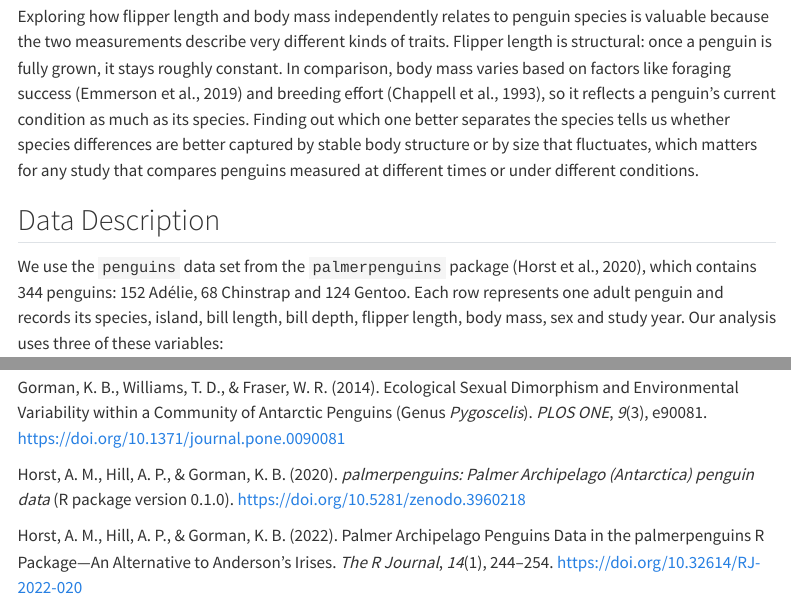
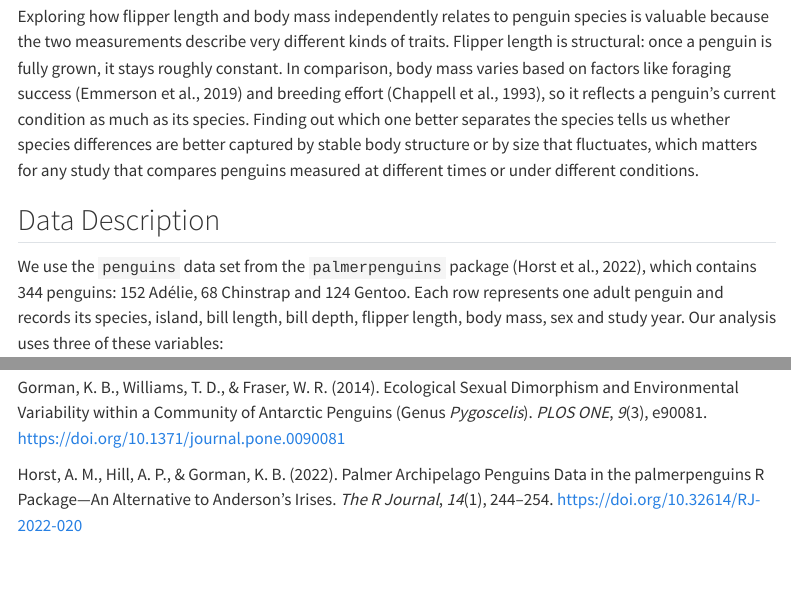
Before and after one commit to UBC-MDS-2026-27/DSCI-522-Palmer-Penguin-Analysis, a Quarto document (analysis/penguin-species-classification.qmd): the page in a window 1100 px wide, from 1550 px down, and a second part further down, joined at a grey line. Rendered offline with R 4.5, knitr and Pandoc in place of Quarto, with nearby package versions; some code elsewhere in the file could not run offline; menus at the side of the page are left out; long lines of code are wrapped.

Commit message:
fix duplicate reference

```diff
--- a/analysis/penguin-species-classification.qmd
+++ b/analysis/penguin-species-classification.qmd
@@ -46,7 +46,7 @@ Exploring how flipper length and body mass independently relates to penguin spec
 
 ## Data Description
 
-We use the `penguins` data set from the `palmerpenguins` package (Horst et al., 2020), which contains 344 penguins: 152 Adélie, 68 Chinstrap and 124 Gentoo. Each row represents one adult penguin and records its species, island, bill length, bill depth, flipper length, body mass, sex and study year. Our analysis uses three of these variables:
+We use the `penguins` data set from the `palmerpenguins` package (Horst et al., 2022), which contains 344 penguins: 152 Adélie, 68 Chinstrap and 124 Gentoo. Each row represents one adult penguin and records its species, island, bill length, bill depth, flipper length, body mass, sex and study year. Our analysis uses three of these variables:
 
 - **Species** (Adélie, Chinstrap or Gentoo): the target we classify.
 - **Flipper length**, in millimetres.
@@ -343,8 +343,6 @@ Emmerson, L., Walsh, S., & Southwell, C. (2019). Nonbreeder birds at colonies di
 
 Gorman, K. B., Williams, T. D., & Fraser, W. R. (2014). Ecological Sexual Dimorphism and Environmental Variability within a Community of Antarctic Penguins (Genus *Pygoscelis*). *PLOS ONE*, *9*(3), e90081. https://doi.org/10.1371/journal.pone.0090081
 
-Horst, A. M., Hill, A. P., & Gorman, K. B. (2020). *palmerpenguins: Palmer Archipelago (Antarctica) penguin data* (R package version 0.1.0). https://doi.org/10.5281/zenodo.3960218
-
 Horst, A. M., Hill, A. P., & Gorman, K. B. (2022). Palmer Archipelago Penguins Data in the palmerpenguins R Package—An Alternative to Anderson’s Irises. *The R Journal*, *14*(1), 244–254. https://doi.org/10.32614/RJ-2022-020
 
 Hosmer, D. W., Jr., Lemeshow, S., & Sturdivant, R. X. (2013). Introduction to the Logistic Regression Model. In *Applied Logistic Regression* (3rd ed., pp. 1–33). John Wiley & Sons. https://doi.org/10.1002/9781118548387.ch1
```
